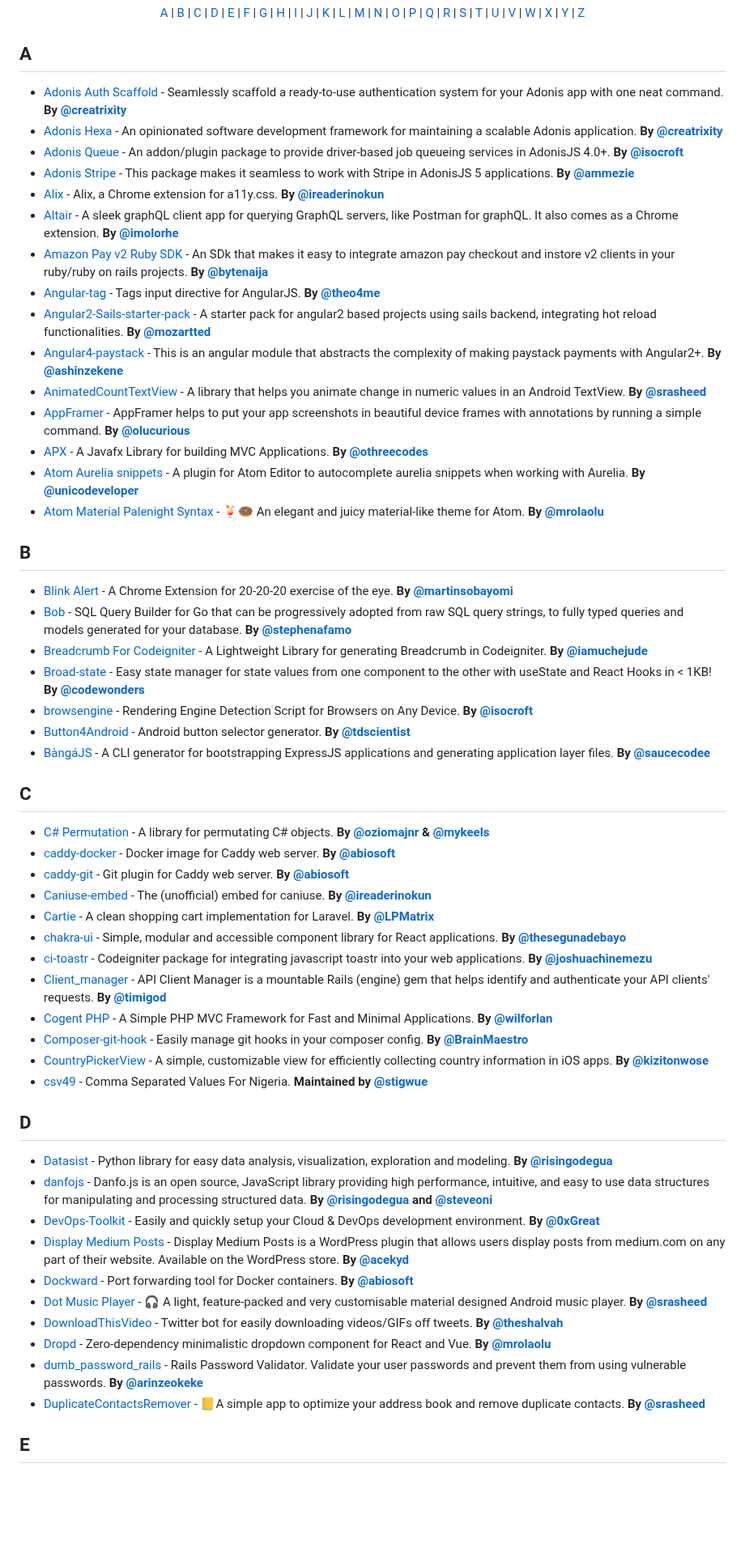
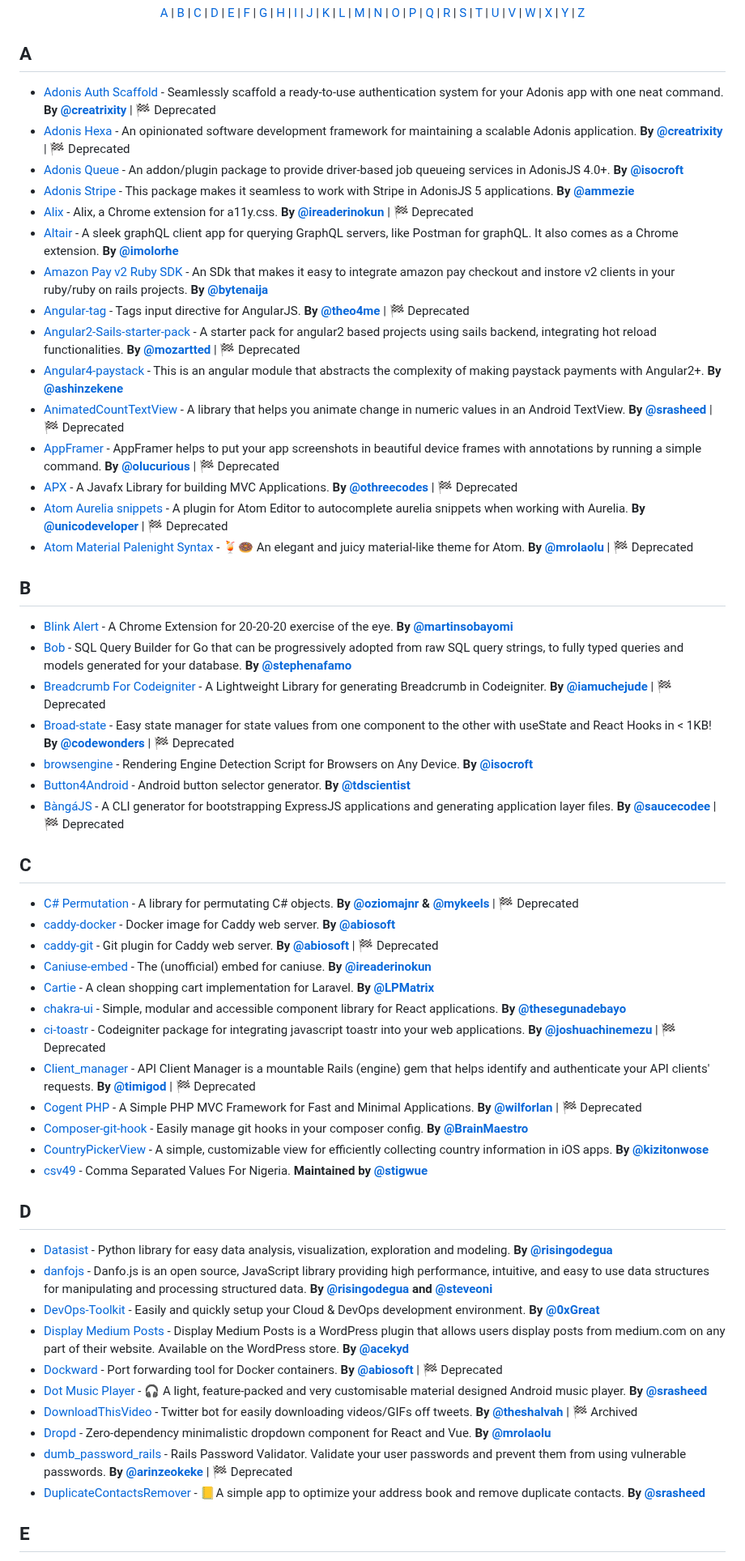
Before and after one commit to acekyd/made-in-nigeria, a Markdown page: README.MD, the part around one of its changes. Shown at 81% size. Drawn GitHub-style; blank space fills up the shorter version.

```diff
--- a/README.MD
+++ b/README.MD
@@ -11,43 +11,43 @@
 
 ## <a name="A"> </a>A
 
-- [Adonis Auth Scaffold](https://github.com/creatrixity/adonis-auth-scaffold) - Seamlessly scaffold a ready-to-use authentication system for your Adonis app with one neat command. **By [@creatrixity](https://twitter.com/creatrixity)**
-- [Adonis Hexa](https://github.com/creatrixity/adonis-hexa) - An opinionated software development framework for maintaining a scalable Adonis application. **By [@creatrixity](https://twitter.com/creatrixity)**
+- [Adonis Auth Scaffold](https://github.com/creatrixity/adonis-auth-scaffold) - Seamlessly scaffold a ready-to-use authentication system for your Adonis app with one neat command. **By [@creatrixity](https://twitter.com/creatrixity)** | 🏁 Deprecated
+- [Adonis Hexa](https://github.com/creatrixity/adonis-hexa) - An opinionated software development framework for maintaining a scalable Adonis application. **By [@creatrixity](https://twitter.com/creatrixity)** | 🏁 Deprecated
 - [Adonis Queue](https://github.com/stitchng/adonis-queue) - An addon/plugin package to provide driver-based job queueing services in AdonisJS 4.0+. **By [@isocroft](https://twitter.com/isocroft)**
 - [Adonis Stripe](https://github.com/mezielabs/adonis-stripe) - This package makes it seamless to work with Stripe in AdonisJS 5 applications. **By [@ammezie](https://twitter.com/ammezie)**
-- [Alix](https://github.com/ireade/alix) - Alix, a Chrome extension for a11y.css. **By [@ireaderinokun](https://twitter.com/ireaderinokun)**
+- [Alix](https://github.com/ireade/alix) - Alix, a Chrome extension for a11y.css. **By [@ireaderinokun](https://twitter.com/ireaderinokun)** | 🏁 Deprecated
 - [Altair](https://github.com/altair-graphql/altair) - A sleek graphQL client app for querying GraphQL servers, like Postman for graphQL. It also comes as a Chrome extension. **By [@imolorhe](https://twitter.com/imolorhe)**
 - [Amazon Pay v2 Ruby SDK](https://github.com/bytenaija/amazon-pay-sdk-ruby) - An SDk that makes it easy to integrate amazon pay checkout and instore v2 clients in your ruby/ruby on rails projects. **By [@bytenaija](https://twitter.com/bytenaija)**
-- [Angular-tag](https://github.com/theo4u/angular-tag) - Tags input directive for AngularJS. **By [@theo4me](https://twitter.com/theo4me)**
-- [Angular2-Sails-starter-pack](https://github.com/Mozartted/Angular2-Sails-starter-pack) - A starter pack for angular2 based projects using sails backend, integrating hot reload functionalities. **By [@mozartted](https://twitter.com/mozartted)**
+- [Angular-tag](https://github.com/theo4u/angular-tag) - Tags input directive for AngularJS. **By [@theo4me](https://twitter.com/theo4me)** | 🏁 Deprecated
+- [Angular2-Sails-starter-pack](https://github.com/Mozartted/Angular2-Sails-starter-pack) - A starter pack for angular2 based projects using sails backend, integrating hot reload functionalities. **By [@mozartted](https://twitter.com/mozartted)** | 🏁 Deprecated
 - [Angular4-paystack](https://github.com/ashinzekene/angular4-paystack) - This is an angular module that abstracts the complexity of making paystack payments with Angular2+. **By [@ashinzekene](https://twitter.com/ashinzekene)**
-- [AnimatedCountTextView](https://github.com/r4sh33d/AnimatedCountTextView) - A library that helps you animate change in numeric values in an Android TextView. **By [@srasheed](https://twitter.com/srasheed_)**
-- [AppFramer](https://github.com/olucurious/AppFramer) - AppFramer helps to put your app screenshots in beautiful device frames with annotations by running a simple command. **By [@olucurious](https://twitter.com/olucurious)**
-- [APX](https://github.com/othreecodes/APX) - A Javafx Library for building MVC Applications. **By [@othreecodes](https://twitter.com/othreecodes)**
-- [Atom Aurelia snippets](https://github.com/unicodeveloper/atom-aurelia-snippets) - A plugin for Atom Editor to autocomplete aurelia snippets when working with Aurelia. **By [@unicodeveloper](https://twitter.com/unicodeveloper)**
-- [Atom Material Palenight Syntax](https://github.com/whizkydee/atom-material-palenight-syntax) - 🍹🍩 An elegant and juicy material-like theme for Atom. **By [@mrolaolu](https://twitter.com/mrolaolu)**
+- [AnimatedCountTextView](https://github.com/r4sh33d/AnimatedCountTextView) - A library that helps you animate change in numeric values in an Android TextView. **By [@srasheed](https://twitter.com/srasheed_)** | 🏁 Deprecated
+- [AppFramer](https://github.com/olucurious/AppFramer) - AppFramer helps to put your app screenshots in beautiful device frames with annotations by running a simple command. **By [@olucurious](https://twitter.com/olucurious)** | 🏁 Deprecated
+- [APX](https://github.com/othreecodes/APX) - A Javafx Library for building MVC Applications. **By [@othreecodes](https://twitter.com/othreecodes)** | 🏁 Deprecated
+- [Atom Aurelia snippets](https://github.com/unicodeveloper/atom-aurelia-snippets) - A plugin for Atom Editor to autocomplete aurelia snippets when working with Aurelia. **By [@unicodeveloper](https://twitter.com/unicodeveloper)** | 🏁 Deprecated
+- [Atom Material Palenight Syntax](https://github.com/whizkydee/atom-material-palenight-syntax) - 🍹🍩 An elegant and juicy material-like theme for Atom. **By [@mrolaolu](https://twitter.com/mrolaolu)** | 🏁 Deprecated
 
 ## <a name="B"> </a>B
 
 - [Blink Alert](https://github.com/obayomi96/blinkalert) - A Chrome Extension for 20-20-20 exercise of the eye. **By [@martinsobayomi](https://twitter.com/martinsobayomi)**
 - [Bob](https://github.com/stephenafamo/bob) - SQL Query Builder for Go that can be progressively adopted from raw SQL query strings, to fully typed queries and models generated for your database. **By [@stephenafamo](https://twitter.com/stephenafamo)**
-- [Breadcrumb For Codeigniter](https://github.com/iamuchejude/Breadcrumb-for-Codeigniter) - A Lightweight Library for generating Breadcrumb in Codeigniter. **By [@iamuchejude](https://twitter.com/iamuchejude)**
-- [Broad-state](https://github.com/adenekan41/broadstate) - Easy state manager for state values from one component to the other with useState and React Hooks in < 1KB! **By [@codewonders](https://twitter.com/code_wonders)**
+- [Breadcrumb For Codeigniter](https://github.com/iamuchejude/Breadcrumb-for-Codeigniter) - A Lightweight Library for generating Breadcrumb in Codeigniter. **By [@iamuchejude](https://twitter.com/iamuchejude)** | 🏁 Deprecated
+- [Broad-state](https://github.com/adenekan41/broadstate) - Easy state manager for state values from one component to the other with useState and React Hooks in < 1KB! **By [@codewonders](https://twitter.com/code_wonders)** | 🏁 Deprecated
 - [browsengine](https://github.com/isocroft/browsengine) - Rendering Engine Detection Script for Browsers on Any Device. **By [@isocroft](https://twitter.com/isocroft)**
 - [Button4Android](https://github.com/tdscientist/button4Android) - Android button selector generator. **By [@tdscientist](https://twitter.com/tdscientist)**
-- [BàngáJS](https://github.com/bangajs/banga-cli) - A CLI generator for bootstrapping ExpressJS applications and generating application layer files. **By [@saucecodee](https://twitter.com/saucecodee)**
+- [BàngáJS](https://github.com/bangajs/banga-cli) - A CLI generator for bootstrapping ExpressJS applications and generating application layer files. **By [@saucecodee](https://twitter.com/saucecodee)** | 🏁 Deprecated
 
 ## <a name="C"> </a>C
 
-- [C# Permutation](https://github.com/Oziomajnr/C--Permutation) - A library for permutating C# objects. **By [@oziomajnr](https://twitter.com/Oziomajnr) & [@mykeels](https://twitter.com/mykeels)**
+- [C# Permutation](https://github.com/Oziomajnr/C--Permutation) - A library for permutating C# objects. **By [@oziomajnr](https://twitter.com/Oziomajnr) & [@mykeels](https://twitter.com/mykeels)** | 🏁 Deprecated
 - [caddy-docker](https://github.com/abiosoft/caddy-docker) - Docker image for Caddy web server. **By [@abiosoft](https://twitter.com/abiosoft)**
-- [caddy-git](https://github.com/abiosoft/caddy-git) - Git plugin for Caddy web server. **By [@abiosoft](https://twitter.com/abiosoft)**
+- [caddy-git](https://github.com/abiosoft/caddy-git) - Git plugin for Caddy web server. **By [@abiosoft](https://twitter.com/abiosoft)** | 🏁 Deprecated
 - [Caniuse-embed](https://github.com/ireade/caniuse-embed) - The (unofficial) embed for caniuse. **By [@ireaderinokun](https://twitter.com/ireaderinokun)**
 - [Cartie](https://github.com/LPMatrix/cartie) - A clean shopping cart implementation for Laravel. **By [@LPMatrix](https://twitter.com/WeirdMatrix)**
 - [chakra-ui](https://github.com/chakra-ui/chakra-ui) - Simple, modular and accessible component library for React applications. **By [@thesegunadebayo](https://twitter.com/thesegunadebayo)**
-- [ci-toastr](https://github.com/joshuachinemezu/ci-toastr) - Codeigniter package for integrating javascript toastr into your web applications. **By [@joshuachinemezu](https://twitter.com/joshuachinemezu)**
-- [Client_manager](https://github.com/timigod/client_manager) - API Client Manager is a mountable Rails (engine) gem that helps identify and authenticate your API clients' requests. **By [@timigod](https://twitter.com/timigod)**
-- [Cogent PHP](https://github.com/wilforlan/CogentPHP) - A Simple PHP MVC Framework for Fast and Minimal Applications. **By [@wilforlan](https://twitter.com/wilforlan)**
+- [ci-toastr](https://github.com/joshuachinemezu/ci-toastr) - Codeigniter package for integrating javascript toastr into your web applications. **By [@joshuachinemezu](https://twitter.com/joshuachinemezu)** | 🏁 Deprecated
+- [Client_manager](https://github.com/timigod/client_manager) - API Client Manager is a mountable Rails (engine) gem that helps identify and authenticate your API clients' requests. **By [@timigod](https://twitter.com/timigod)** | 🏁 Deprecated
+- [Cogent PHP](https://github.com/wilforlan/CogentPHP) - A Simple PHP MVC Framework for Fast and Minimal Applications. **By [@wilforlan](https://twitter.com/wilforlan)** | 🏁 Deprecated
 - [Composer-git-hook](https://github.com/BrainMaestro/composer-git-hooks) - Easily manage git hooks in your composer config. **By [@BrainMaestro](https://twitter.com/BrainMaestro)**
 - [CountryPickerView](https://github.com/kizitonwose/CountryPickerView) - A simple, customizable view for efficiently collecting country information in iOS apps. **By [@kizitonwose](https://github.com/kizitonwose/CountryPickerView)**
 - [csv49](https://github.com/stigwue/csv49) - Comma Separated Values For Nigeria. **Maintained by [@stigwue](https://github.com/stigwue)**
@@ -58,11 +58,11 @@
 - [danfojs](https://github.com/javascriptdata/danfojs) - Danfo.js is an open source, JavaScript library providing high performance, intuitive, and easy to use data structures for manipulating and processing structured data. **By [@risingodegua](https://twitter.com/risingodegua) and [@steveoni](https://twitter.com/steveoni)**
 - [DevOps-Toolkit](https://github.com/umegbewe/devops-toolkit) - Easily and quickly setup your Cloud & DevOps development environment. **By [@0xGreat](https://twitter.com/0xGreat)**
 - [Display Medium Posts](https://github.com/acekyd/display-medium-posts) - Display Medium Posts is a WordPress plugin that allows users display posts from medium.com on any part of their website. Available on the WordPress store. **By [@acekyd](https://twitter.com/ace_kyd)**
-- [Dockward](https://github.com/abiosoft/dockward) - Port forwarding tool for Docker containers. **By [@abiosoft](https://twitter.com/abiosoft)**
+- [Dockward](https://github.com/abiosoft/dockward) - Port forwarding tool for Docker containers. **By [@abiosoft](https://twitter.com/abiosoft)** | 🏁 Deprecated
 - [Dot Music Player](https://github.com/r4sh33d/musicslam) - 🎧 A light, feature-packed and very customisable material designed Android music player. **By [@srasheed](https://twitter.com/srasheed_)**
-- [DownloadThisVideo](https://github.com/shalvah/DownloadThisVideo) - Twitter bot for easily downloading videos/GIFs off tweets. **By [@theshalvah](https://twitter.com/theshalvah)**
+- [DownloadThisVideo](https://github.com/shalvah/DownloadThisVideo) - Twitter bot for easily downloading videos/GIFs off tweets. **By [@theshalvah](https://twitter.com/theshalvah)** | 🏁 Archived
 - [Dropd](https://github.com/whizkydee/dropd) - Zero-dependency minimalistic dropdown component for React and Vue. **By [@mrolaolu](https://twitter.com/mrolaolu)**
-- [dumb_password_rails](https://github.com/arinzeokeke/dumb_password_rails) - Rails Password Validator. Validate your user passwords and prevent them from using vulnerable passwords. **By [@arinzeokeke](https://www.github.com/arinzeokeke)**
+- [dumb_password_rails](https://github.com/arinzeokeke/dumb_password_rails) - Rails Password Validator. Validate your user passwords and prevent them from using vulnerable passwords. **By [@arinzeokeke](https://www.github.com/arinzeokeke)** | 🏁 Deprecated
 - [DuplicateContactsRemover](https://github.com/r4sh33d/DuplicateContactsRemover) - 📒A simple app to optimize your address book and remove duplicate contacts. **By [@srasheed](https://twitter.com/srasheed_)**
 
 ## <a name="E"> </a>E
```
Also changed, not shown: other parts of README.MD (+79 -79 lines).
